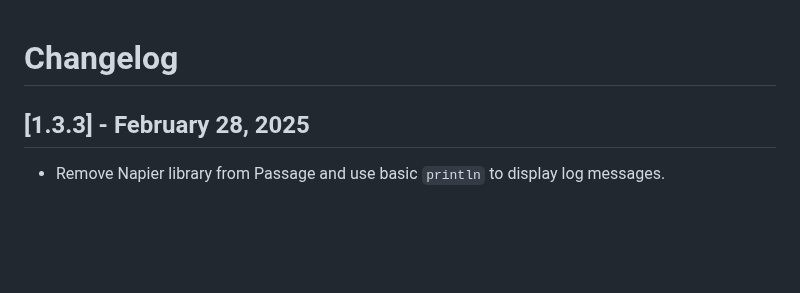
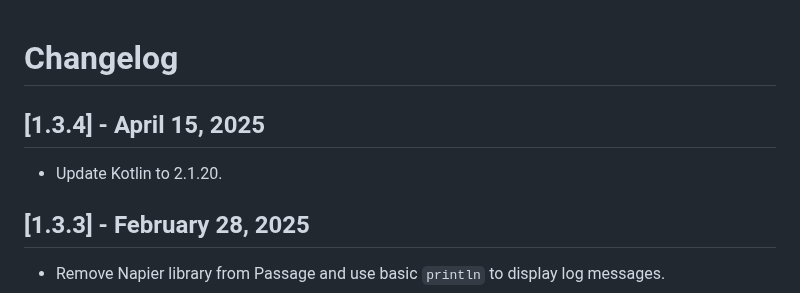
Before and after one commit to Tweener/passage, a Markdown page: CHANGELOG.md, the part around the change. GitHub-like rendering; blank space fills up the shorter version.

```diff
--- a/CHANGELOG.md
+++ b/CHANGELOG.md
@@ -1,5 +1,8 @@
 
 # Changelog
+
+## [1.3.4] - April 15, 2025
+- Update Kotlin to 2.1.20.
 
 ## [1.3.3] - February 28, 2025
 - Remove Napier library from Passage and use basic `println` to display log messages.
```
